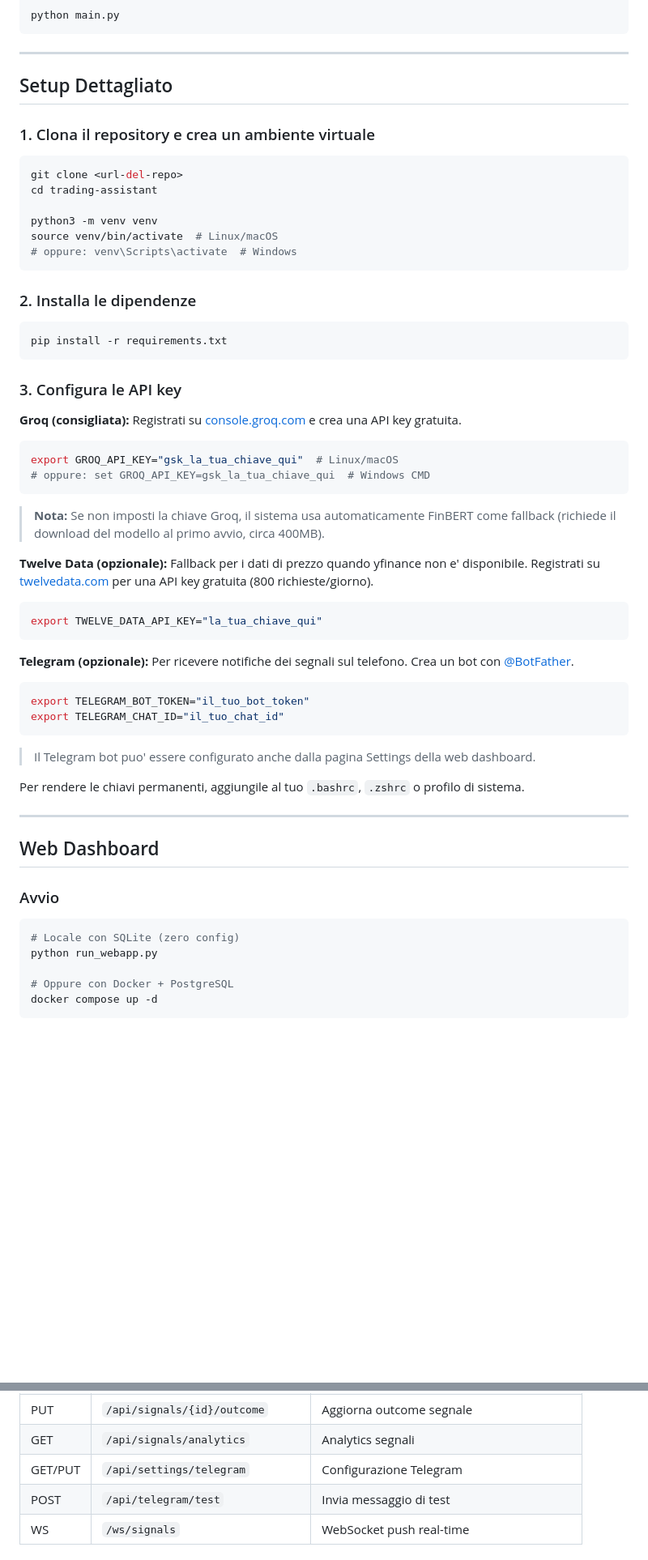
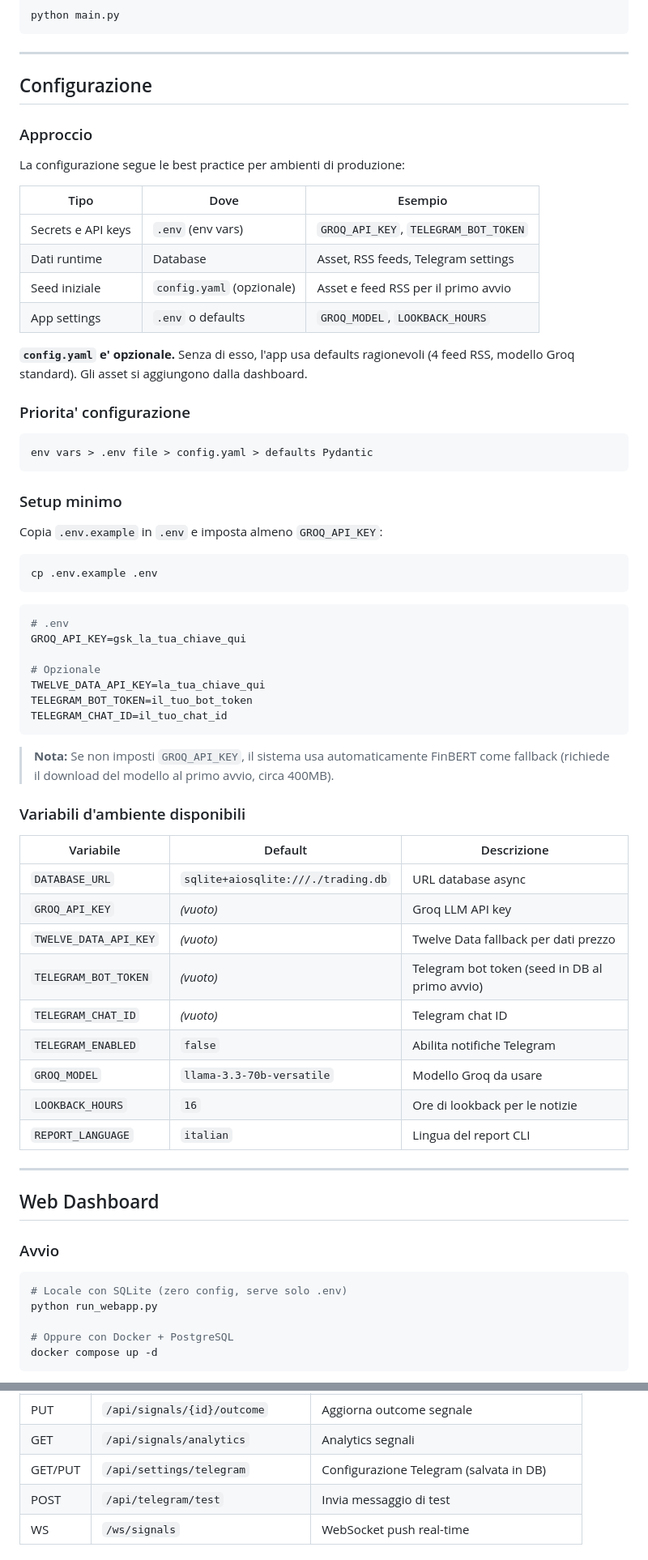
Before and after one commit to valeriouberti/trading-copilot, a Markdown page: README.md, 2 parts joined by grey strips. Shown at 81% size. GitHub-like rendering; blank space fills up the shorter version.

Commit message:
feat: update documentation for v5.2.0 production configuration and environment variable management

````diff
--- a/README.md
+++ b/README.md
@@ -54,52 +55,60 @@ python main.py
 
 ---
 
-## Setup Dettagliato
+## Configurazione
 
-### 1. Clona il repository e crea un ambiente virtuale
+### Approccio
+
+La configurazione segue le best practice per ambienti di produzione:
+
+| Tipo | Dove | Esempio |
+|------|------|---------|
+| Secrets e API keys | `.env` (env vars) | `GROQ_API_KEY`, `TELEGRAM_BOT_TOKEN` |
+| Dati runtime | Database | Asset, RSS feeds, Telegram settings |
+| Seed iniziale | `config.yaml` (opzionale) | Asset e feed RSS per il primo avvio |
+| App settings | `.env` o defaults | `GROQ_MODEL`, `LOOKBACK_HOURS` |
+
+**`config.yaml` e' opzionale.** Senza di esso, l'app usa defaults ragionevoli (4 feed RSS, modello Groq standard). Gli asset si aggiungono dalla dashboard.
+
+### Priorita' configurazione
+
+```
+env vars > .env file > config.yaml > defaults Pydantic
+```
+
+### Setup minimo
+
+Copia `.env.example` in `.env` e imposta almeno `GROQ_API_KEY`:
 
 ```bash
-git clone <url-del-repo>
-cd trading-assistant
-
-python3 -m venv venv
-source venv/bin/activate  # Linux/macOS
-# oppure: venv\Scripts\activate  # Windows
+cp .env.example .env
 ```
 
-### 2. Installa le dipendenze
+```env
+# .env
+GROQ_API_KEY=gsk_la_tua_chiave_qui
 
-```bash
-pip install -r requirements.txt
+# Opzionale
+TWELVE_DATA_API_KEY=la_tua_chiave_qui
+TELEGRAM_BOT_TOKEN=il_tuo_bot_token
+TELEGRAM_CHAT_ID=il_tuo_chat_id
 ```
 
-### 3. Configura le API key
+> **Nota:** Se non imposti `GROQ_API_KEY`, il sistema usa automaticamente FinBERT come fallback (richiede il download del modello al primo avvio, circa 400MB).
 
-**Groq (consigliata):** Registrati su [console.groq.com](https://console.groq.com/) e crea una API key gratuita.
+### Variabili d'ambiente disponibili
 
-```bash
-export GROQ_API_KEY="gsk_la_tua_chiave_qui"  # Linux/macOS
-# oppure: set GROQ_API_KEY=gsk_la_tua_chiave_qui  # Windows CMD
-```
-
-> **Nota:** Se non imposti la chiave Groq, il sistema usa automaticamente FinBERT come fallback (richiede il download del modello al primo avvio, circa 400MB).
-
-**Twelve Data (opzionale):** Fallback per i dati di prezzo quando yfinance non e' disponibile. Registrati su [twelvedata.com](https://twelvedata.com/) per una API key gratuita (800 richieste/giorno).
-
-```bash
-export TWELVE_DATA_API_KEY="la_tua_chiave_qui"
-```
-
-**Telegram (opzionale):** Per ricevere notifiche dei segnali sul telefono. Crea un bot con [@BotFather](https://t.me/BotFather).
-
-```bash
-export TELEGRAM_BOT_TOKEN="il_tuo_bot_token"
-export TELEGRAM_CHAT_ID="il_tuo_chat_id"
-```
-
-> Il Telegram bot puo' essere configurato anche dalla pagina Settings della web dashboard.
-
-Per rendere le chiavi permanenti, aggiungile al tuo `.bashrc`, `.zshrc` o profilo di sistema.
+| Variabile | Default | Descrizione |
+|-----------|---------|-------------|
+| `DATABASE_URL` | `sqlite+aiosqlite:///./trading.db` | URL database async |
+| `GROQ_API_KEY` | *(vuoto)* | Groq LLM API key |
+| `TWELVE_DATA_API_KEY` | *(vuoto)* | Twelve Data fallback per dati prezzo |
+| `TELEGRAM_BOT_TOKEN` | *(vuoto)* | Telegram bot token (seed in DB al primo avvio) |
+| `TELEGRAM_CHAT_ID` | *(vuoto)* | Telegram chat ID |
+| `TELEGRAM_ENABLED` | `false` | Abilita notifiche Telegram |
+| `GROQ_MODEL` | `llama-3.3-70b-versatile` | Modello Groq da usare |
+| `LOOKBACK_HOURS` | `16` | Ore di lookback per le notizie |
+| `REPORT_LANGUAGE` | `italian` | Lingua del report CLI |
 
 ---
 
@@ -108,7 +117,7 @@ Per rendere le chiavi permanenti, aggiungile al tuo `.bashrc`, `.zshrc` o profil
 ### Avvio
 
 ```bash
-# Locale con SQLite (zero config)
+# Locale con SQLite (zero config, serve solo .env)
 python run_webapp.py
 
 # Oppure con Docker + PostgreSQL
@@ -150,7 +159,7 @@ Apri **http://localhost:8000** nel browser.
 | GET | `/api/signals` | Storico segnali |
 | PUT | `/api/signals/{id}/outcome` | Aggiorna outcome segnale |
 | GET | `/api/signals/analytics` | Analytics segnali |
-| GET/PUT | `/api/settings/telegram` | Configurazione Telegram |
+| GET/PUT | `/api/settings/telegram` | Configurazione Telegram (salvata in DB) |
 | POST | `/api/telegram/test` | Invia messaggio di test |
 | WS | `/ws/signals` | WebSocket push real-time |
 
````
Also changed, not shown: other parts of README.md (+21 -34 lines), CHANGELOG.md (+44 -2 lines), ROADMAP.md (+13 -1 lines).
